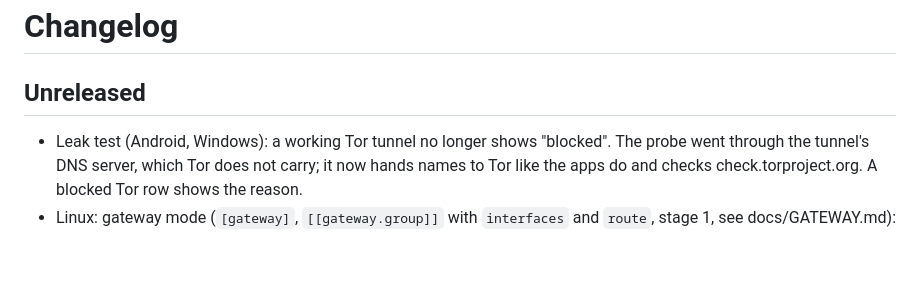
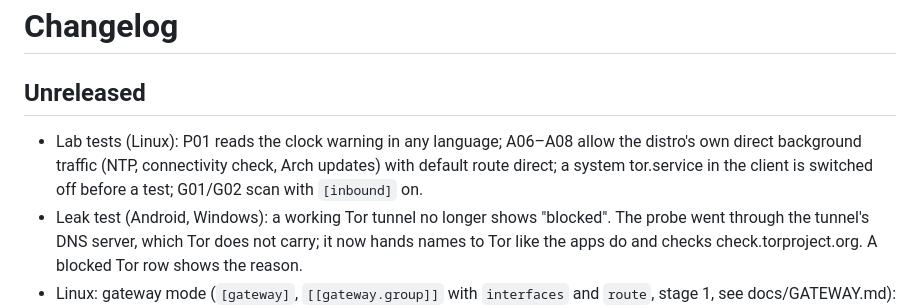
Before and after one commit to Bob-Nixkoenner/The_Shunt, a Markdown page: CHANGELOG.md, the part around the change. Rendered like a GitHub page; blank space fills up the shorter version.

Commit message:
CHANGELOG: lab test fixes
Co-Authored-By: Claude Opus 5.5 <noreply@anthropic.com>

```diff
--- a/CHANGELOG.md
+++ b/CHANGELOG.md
@@ -2,6 +2,7 @@
 
 ## Unreleased
 
+- Lab tests (Linux): P01 reads the clock warning in any language; A06–A08 allow the distro's own direct background traffic (NTP, connectivity check, Arch updates) with default route direct; a system tor.service in the client is switched off before a test; G01/G02 scan with `[inbound]` on.
 - Leak test (Android, Windows): a working Tor tunnel no longer shows "blocked". The probe went through the tunnel's DNS server, which Tor does not carry; it now hands names to Tor like the apps do and checks check.torproject.org. A blocked Tor row shows the reason.
 - Linux: gateway mode (`[gateway]`, `[[gateway.group]]` with `interfaces` and `route`, stage 1, see docs/GATEWAY.md): devices, VMs and containers behind chosen interfaces go through The Shunt with their own route per group. Kill switch for forwarded traffic (no fallback to direct), NAT for direct groups, IPv6 from clients dropped, groups kept apart, clients reach only DHCP/DNS/ICMP of the host, panic and tor-all cut them off. `shunt gateway status`, config check findings, netns integration test. Tor as group route and the Shunt resolver for clients come in stage 2.
 - Window (Linux and Windows): three levels instead of Normal/Expert, chosen under View: **Simple** (Overview, VPN, Apps, DNS, Speedtest and View; Tor, ports, Configure, rules, network profiles, incoming protection and the fine-tuning are hidden, existing Tor tunnels stay as a plain card, the emergency switch stays visible while it is on, "Everything else goes" moves to the VPN tab, only really bad check findings show), **Pro** (everything) and **Opsec** (everything, violet accent and an "OPSEC" band in the header; status colours stay green/red and always come with a word). Fresh installs start in Simple; Normal becomes Simple and Expert becomes Pro (also in the ui-state file). Hidden settings keep working, and a banner lists the ones in use.
```
